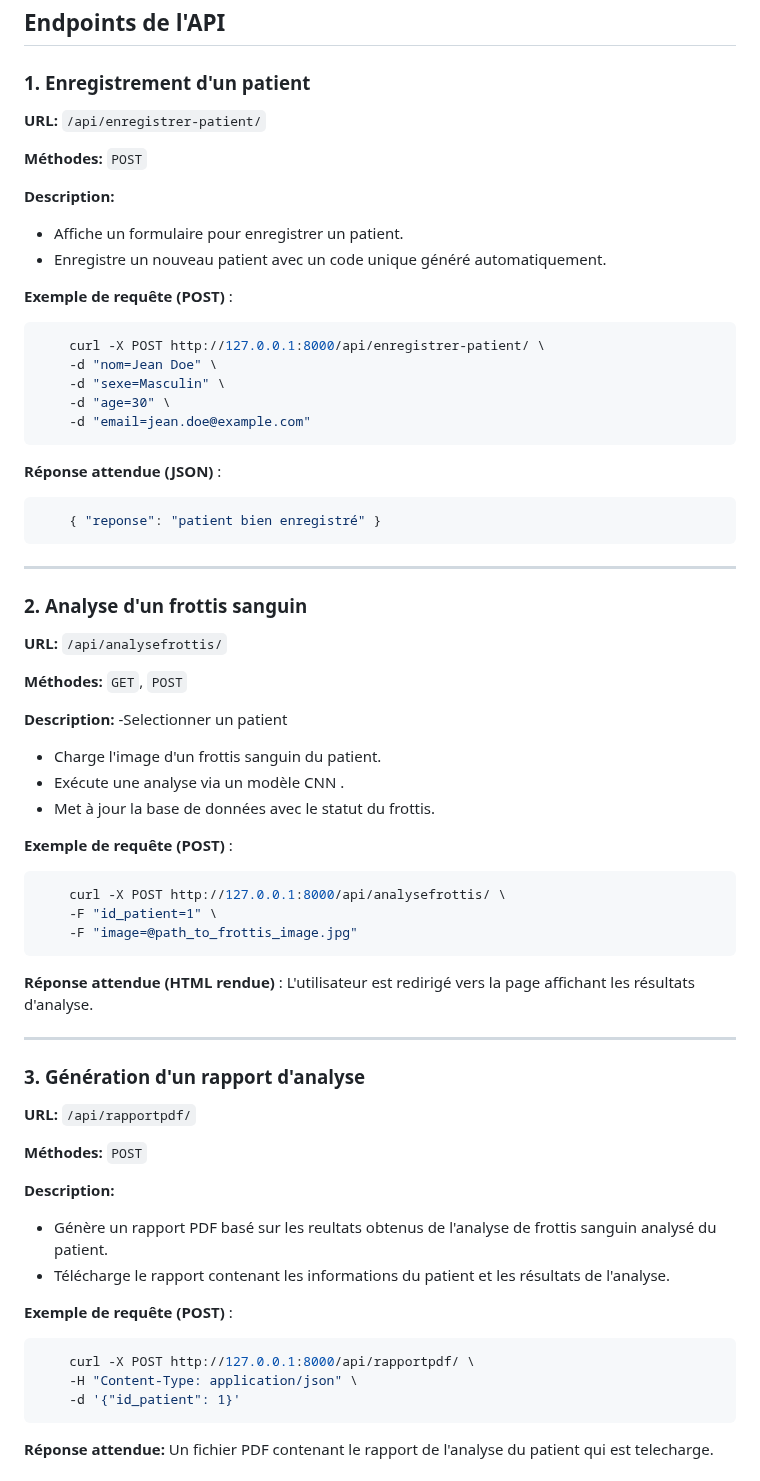
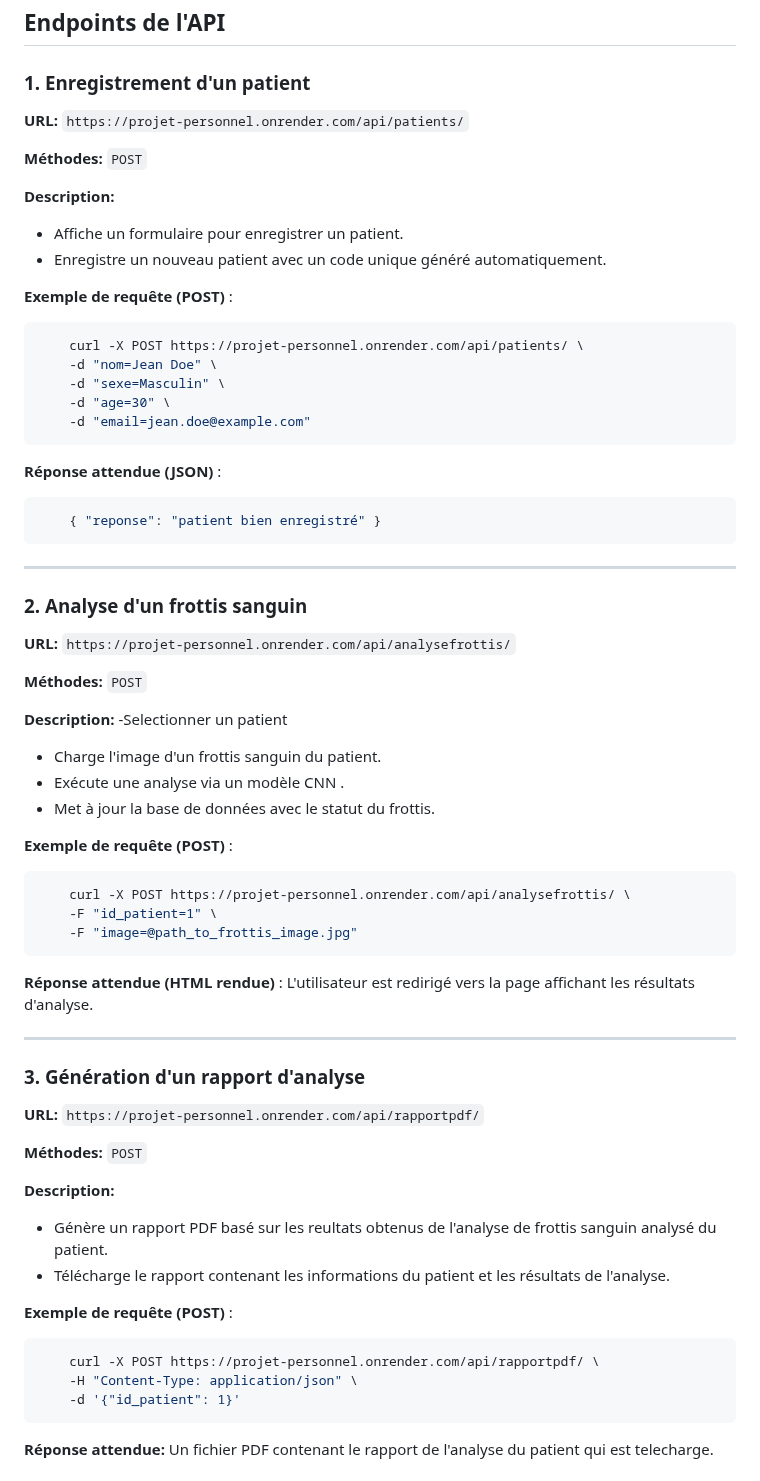
Before and after one commit to mbassi237/projet-personnel, a Markdown page: README.md, the part around the change. Drawn GitHub-style.

````diff
--- a/README.md
+++ b/README.md
@@ -49,7 +49,7 @@ Avant de lancer le projet, assurez-vous d'avoir les éléments suivants install
 
 ### 1. Enregistrement d'un patient
 
-**URL:** `/api/enregistrer-patient/`
+**URL:** `https://projet-personnel.onrender.com/api/patients/`
 
 **Méthodes:** `POST`
 
@@ -60,7 +60,7 @@ Avant de lancer le projet, assurez-vous d'avoir les éléments suivants install
 **Exemple de requête (POST)** :
 
 ```bash
-    curl -X POST http://127.0.0.1:8000/api/enregistrer-patient/ \
+    curl -X POST https://projet-personnel.onrender.com/api/patients/ \
     -d "nom=Jean Doe" \
     -d "sexe=Masculin" \
     -d "age=30" \
@@ -77,9 +77,9 @@ Avant de lancer le projet, assurez-vous d'avoir les éléments suivants install
 
 ### 2. Analyse d'un frottis sanguin
 
-**URL:** `/api/analysefrottis/`
+**URL:** `https://projet-personnel.onrender.com/api/analysefrottis/`
 
-**Méthodes:** `GET`, `POST`
+**Méthodes:** `POST`
 
 **Description:**
 -Selectionner un patient
@@ -90,7 +90,7 @@ Avant de lancer le projet, assurez-vous d'avoir les éléments suivants install
 **Exemple de requête (POST)** :
 
 ```bash
-    curl -X POST http://127.0.0.1:8000/api/analysefrottis/ \
+    curl -X POST https://projet-personnel.onrender.com/api/analysefrottis/ \
     -F "id_patient=1" \
     -F "image=@path_to_frottis_image.jpg"
 ```
@@ -102,7 +102,7 @@ L'utilisateur est redirigé vers la page affichant les résultats d'analyse.
 
 ### 3. Génération d'un rapport d'analyse
 
-**URL:** `/api/rapportpdf/`
+**URL:** `https://projet-personnel.onrender.com/api/rapportpdf/`
 
 **Méthodes:** `POST`
 
@@ -113,7 +113,7 @@ L'utilisateur est redirigé vers la page affichant les résultats d'analyse.
 **Exemple de requête (POST)** :
 
 ```bash
-    curl -X POST http://127.0.0.1:8000/api/rapportpdf/ \
+    curl -X POST https://projet-personnel.onrender.com/api/rapportpdf/ \
     -H "Content-Type: application/json" \
     -d '{"id_patient": 1}'
 ```
````
